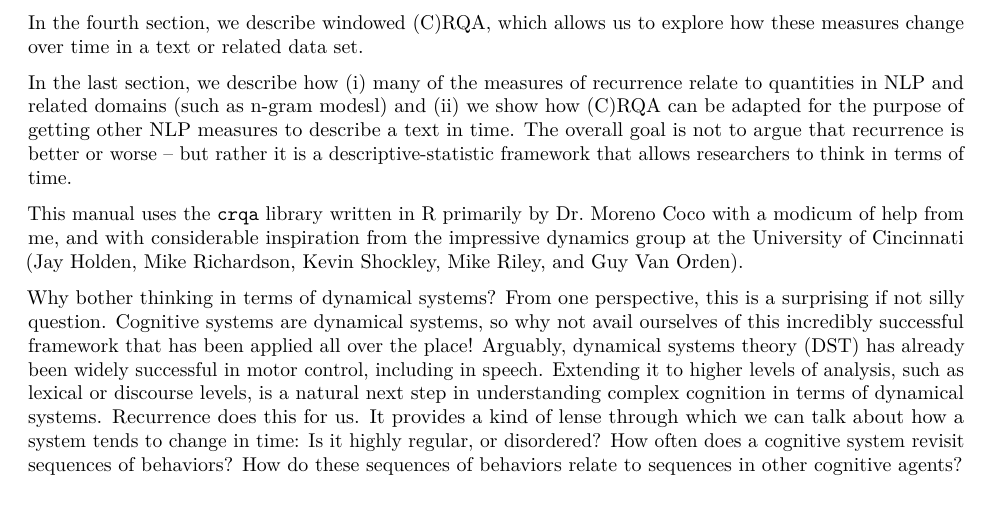
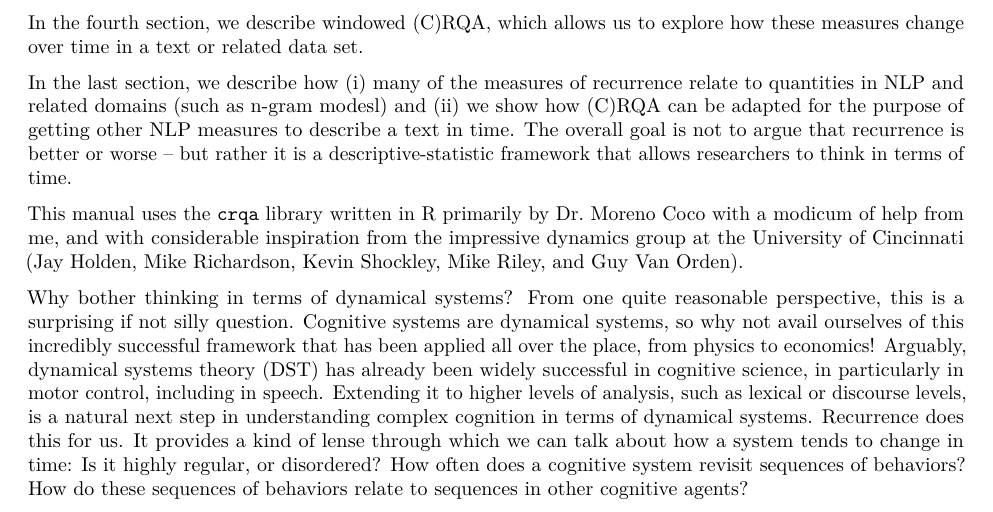
Before and after one commit to racdale/text-in-time, an R Markdown document (0.Rmd): part of the page, cut so that both start at the same text. Rendered offline with R 4.5, knitr and Pandoc, then LaTeX, with nearby package versions.

Commit message:
changes to 0.Rmd

```diff
--- a/0.Rmd
+++ b/0.Rmd
@@ -19,4 +19,4 @@ In the last section, we describe how (i) many of the measures of recurrence rela
 
 This manual uses the `crqa` library written in R primarily by Dr. Moreno Coco with a modicum of help from me, and with considerable inspiration from the impressive dynamics group at the University of Cincinnati (Jay Holden, Mike Richardson, Kevin Shockley, Mike Riley, and Guy Van Orden).
 
-Why bother thinking in terms of dynamical systems? From one perspective, this is a surprising if not silly question. Cognitive systems are dynamical systems, so why not avail ourselves of this incredibly successful framework that has been applied all over the place! Arguably, dynamical systems theory (DST) has already been widely successful in motor control, including in speech. Extending it to higher levels of analysis, such as lexical or discourse levels, is a natural next step in understanding complex cognition in terms of dynamical systems. Recurrence does this for us. It provides a kind of lense through which we can talk about how a system tends to change in time: Is it highly regular, or disordered? How often does a cognitive system revisit sequences of behaviors? How do these sequences of behaviors relate to sequences in other cognitive agents?
+Why bother thinking in terms of dynamical systems? From one quite reasonable perspective, this is a surprising if not silly question. Cognitive systems are dynamical systems, so why not avail ourselves of this incredibly successful framework that has been applied all over the place, from physics to economics! Arguably, dynamical systems theory (DST) has already been widely successful in cognitive science, in particularly in motor control, including in speech. Extending it to higher levels of analysis, such as lexical or discourse levels, is a natural next step in understanding complex cognition in terms of dynamical systems. Recurrence does this for us. It provides a kind of lense through which we can talk about how a system tends to change in time: Is it highly regular, or disordered? How often does a cognitive system revisit sequences of behaviors? How do these sequences of behaviors relate to sequences in other cognitive agents?
```
